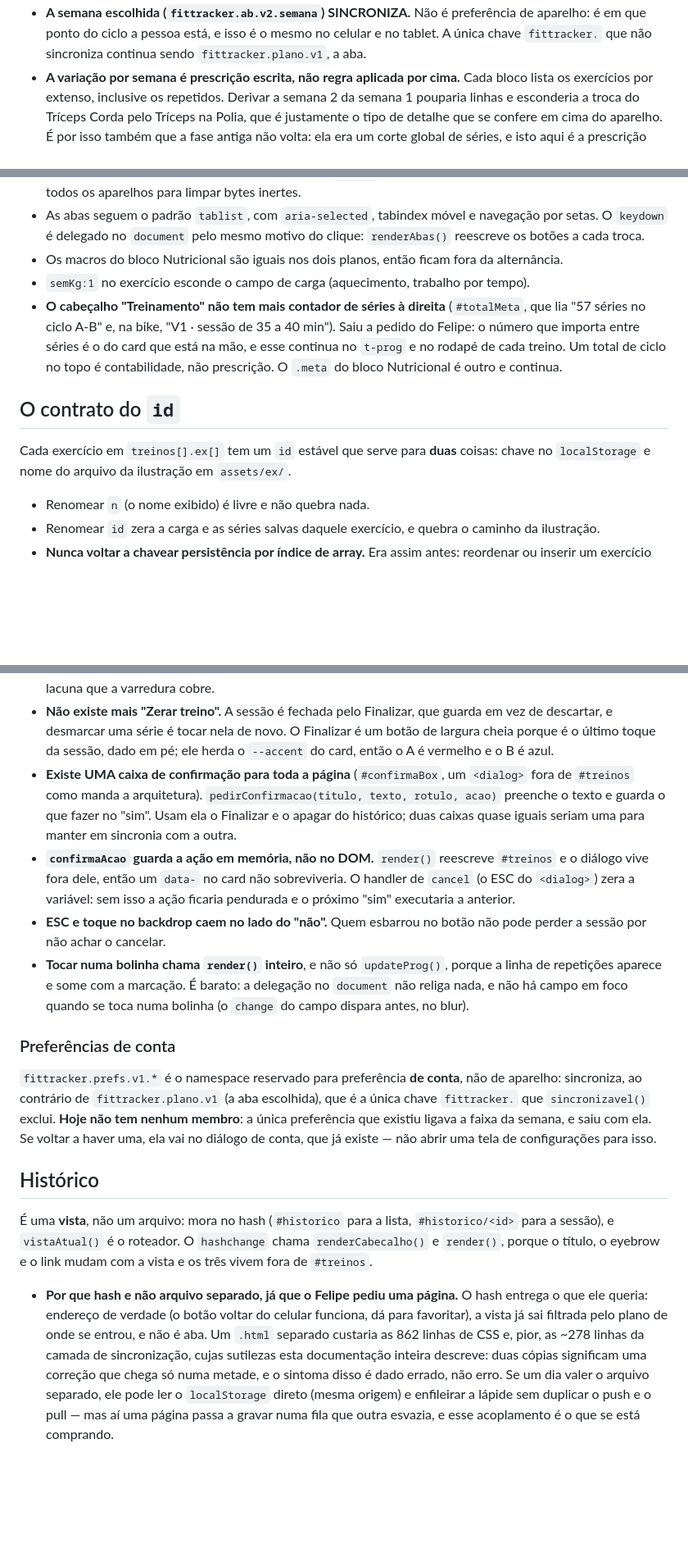
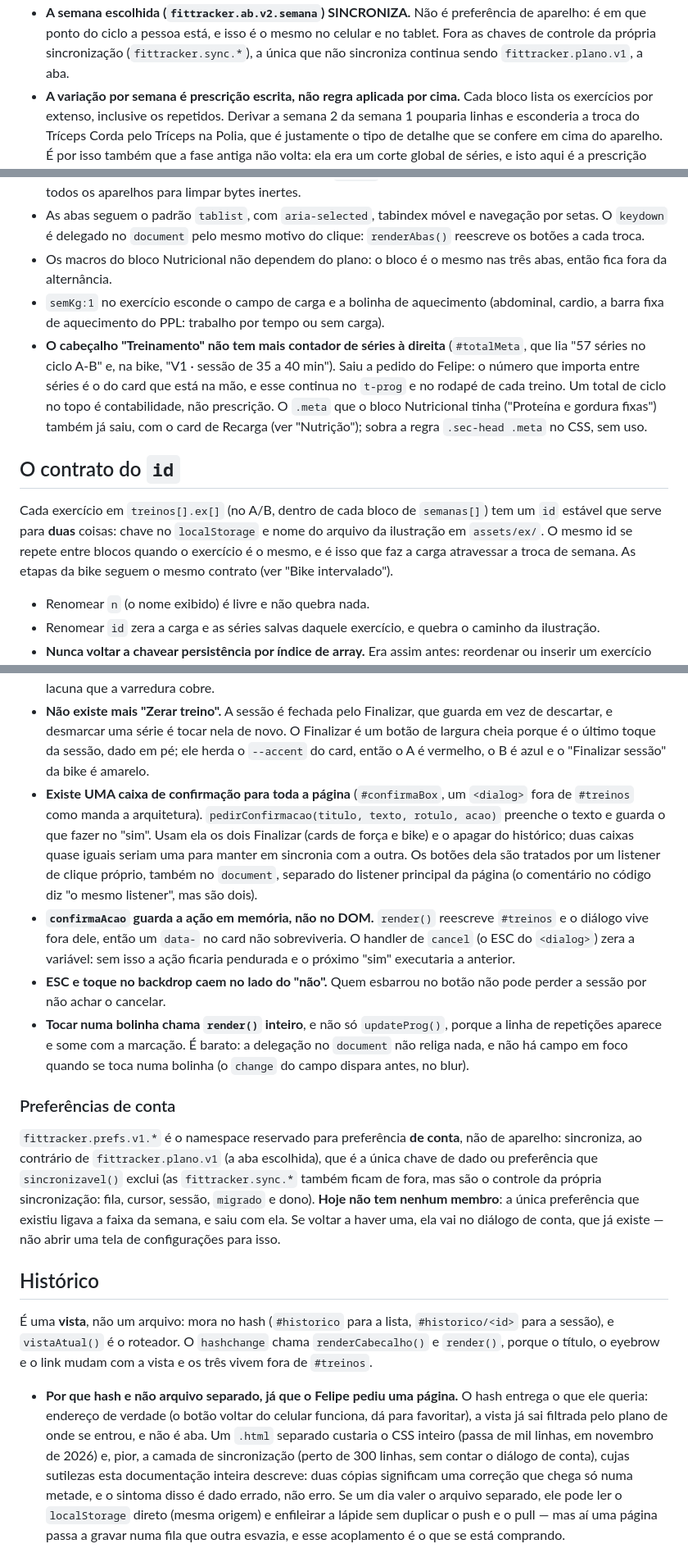
Before and after one commit to feraio/fit-tracker, a Markdown page: CLAUDE.md, 3 parts joined by grey strips. Shown at 82% size. GitHub-like rendering; blank space fills up the shorter version.

```diff
--- a/CLAUDE.md
+++ b/CLAUDE.md
@@ -74,6 +85,7 @@ abaixo).
 - **A semana escolhida (`fittracker.ab.v2.semana`) SINCRONIZA.** Não é preferência de
-  aparelho: é em que ponto do ciclo a pessoa está, e isso é o mesmo no celular e no tablet. A
-  única chave `fittracker.` que não sincroniza continua sendo `fittracker.plano.v1`, a aba.
+  aparelho: é em que ponto do ciclo a pessoa está, e isso é o mesmo no celular e no tablet.
+  Fora as chaves de controle da própria sincronização (`fittracker.sync.*`), a única que não
+  sincroniza continua sendo `fittracker.plano.v1`, a aba.
 - **A variação por semana é prescrição escrita, não regra aplicada por cima.** Cada bloco lista
   os exercícios por extenso, inclusive os repetidos. Derivar a semana 2 da semana 1 pouparia
   linhas e esconderia a troca do Tríceps Corda pelo Tríceps na Polia, que é justamente o tipo de
@@ -164,18 +178,24 @@ abaixo).
 - As abas seguem o padrão `tablist`, com `aria-selected`, tabindex móvel e navegação por
   setas. O `keydown` é delegado no `document` pelo mesmo motivo do clique: `renderAbas()`
   reescreve os botões a cada troca.
-- Os macros do bloco Nutricional são iguais nos dois planos, então ficam fora da alternância.
-- `semKg:1` no exercício esconde o campo de carga (aquecimento, trabalho por tempo).
+- Os macros do bloco Nutricional não dependem do plano: o bloco é o mesmo nas três abas, então
+  fica fora da alternância.
+- `semKg:1` no exercício esconde o campo de carga e a bolinha de aquecimento (abdominal,
+  cardio, a barra fixa de aquecimento do PPL: trabalho por tempo ou sem carga).
 - **O cabeçalho "Treinamento" não tem mais contador de séries à direita** (`#totalMeta`, que lia
   "57 séries no ciclo A-B" e, na bike, "V1 · sessão de 35 a 40 min"). Saiu a pedido do Felipe:
   o número que importa entre séries é o do card que está na mão, e esse continua no `t-prog` e
   no rodapé de cada treino. Um total de ciclo no topo é contabilidade, não prescrição. O `.meta`
-  do bloco Nutricional é outro e continua.
+  que o bloco Nutricional tinha ("Proteína e gordura fixas") também já saiu, com o card de
+  Recarga (ver "Nutrição"); sobra a regra `.sec-head .meta` no CSS, sem uso.
 
 ## O contrato do `id`
 
-Cada exercício em `treinos[].ex[]` tem um `id` estável que serve para **duas** coisas: chave
-no `localStorage` e nome do arquivo da ilustração em `assets/ex/`.
+Cada exercício em `treinos[].ex[]` (no A/B, dentro de cada bloco de `semanas[]`) tem um `id`
+estável que serve para **duas** coisas: chave no `localStorage` e nome do arquivo da ilustração
+em `assets/ex/`. O mesmo id se repete entre blocos quando o exercício é o mesmo, e é isso que
+faz a carga atravessar a troca de semana. As etapas da bike seguem o mesmo contrato (ver "Bike
+intervalado").
 
 - Renomear `n` (o nome exibido) é livre e não quebra nada.
 - Renomear `id` zera a carga e as séries salvas daquele exercício, e quebra o caminho da
@@ -409,11 +451,14 @@ na fila, na lápide e no RLS que existiam. Quem for mexer nisso não precisa toc
 - **Não existe mais "Zerar treino".** A sessão é fechada pelo Finalizar, que guarda em vez de
   descartar, e desmarcar uma série é tocar nela de novo. O Finalizar é um botão de largura cheia
   porque é o último toque da sessão, dado em pé; ele herda o `--accent` do card, então o A é
-  vermelho e o B é azul.
+  vermelho, o B é azul e o "Finalizar sessão" da bike é amarelo.
 - **Existe UMA caixa de confirmação para toda a página** (`#confirmaBox`, um `<dialog>` fora de
   `#treinos` como manda a arquitetura). `pedirConfirmacao(titulo, texto, rotulo, acao)` preenche
-  o texto e guarda o que fazer no "sim". Usam ela o Finalizar e o apagar do histórico; duas
-  caixas quase iguais seriam uma para manter em sincronia com a outra.
+  o texto e guarda o que fazer no "sim". Usam ela os dois Finalizar (cards de força e bike) e
+  o apagar do histórico; duas caixas quase iguais seriam uma para manter em sincronia com a
+  outra. Os botões dela são tratados por um listener de clique próprio, também no `document`,
+  separado do listener principal da página (o comentário no código diz "o mesmo listener", mas
+  são dois).
 - **`confirmaAcao` guarda a ação em memória, não no DOM.** `render()` reescreve `#treinos` e o
   diálogo vive fora dele, então um `data-` no card não sobreviveria. O handler de `cancel` (o
   ESC do `<dialog>`) zera a variável: sem isso a ação ficaria pendurada e o próximo "sim"
@@ -428,8 +473,10 @@ na fila, na lápide e no RLS que existiam. Quem for mexer nisso não precisa toc
 ### Preferências de conta
 
 `fittracker.prefs.v1.*` é o namespace reservado para preferência **de conta**, não de aparelho:
-sincroniza, ao contrário de `fittracker.plano.v1` (a aba escolhida), que é a única chave
-`fittracker.` que `sincronizavel()` exclui. **Hoje não tem nenhum membro**: a única preferência
+sincroniza, ao contrário de `fittracker.plano.v1` (a aba escolhida), que é a única chave de
+dado ou preferência que `sincronizavel()` exclui (as `fittracker.sync.*` também ficam de fora,
+mas são o controle da própria sincronização: fila, cursor, sessão, `migrado` e dono). **Hoje
+não tem nenhum membro**: a única preferência
 que existiu ligava a faixa da semana, e saiu com ela. Se voltar a haver uma, ela vai no diálogo
 de conta, que já existe — não abrir uma tela de configurações para isso.
 
@@ -442,7 +489,8 @@ porque o título, o eyebrow e o link mudam com a vista e os três vivem fora de
 - **Por que hash e não arquivo separado, já que o Felipe pediu uma página.** O hash entrega o
   que ele queria: endereço de verdade (o botão voltar do celular funciona, dá para favoritar),
   a vista já sai filtrada pelo plano de onde se entrou, e não é aba. Um `.html` separado
-  custaria as 862 linhas de CSS e, pior, as ~278 linhas da camada de sincronização, cujas
+  custaria o CSS inteiro (passa de mil linhas, em novembro de 2026) e, pior, a camada de
+  sincronização (perto de 300 linhas, sem contar o diálogo de conta), cujas
   sutilezas esta documentação inteira descreve: duas cópias significam uma correção que chega só
   numa metade, e o sintoma disso é dado errado, não erro. Se um dia valer o arquivo separado,
   ele pode ler o `localStorage` direto (mesma origem) e enfileirar a lápide sem duplicar o push
```
Also changed, not shown: other parts of CLAUDE.md (+90 -46 lines).
